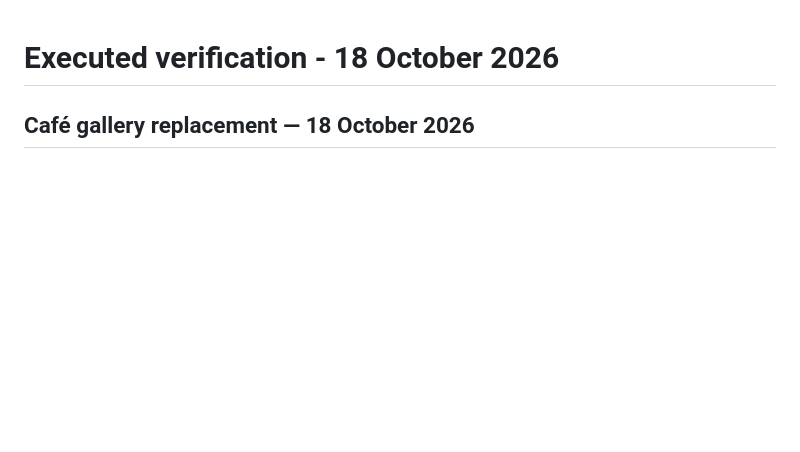
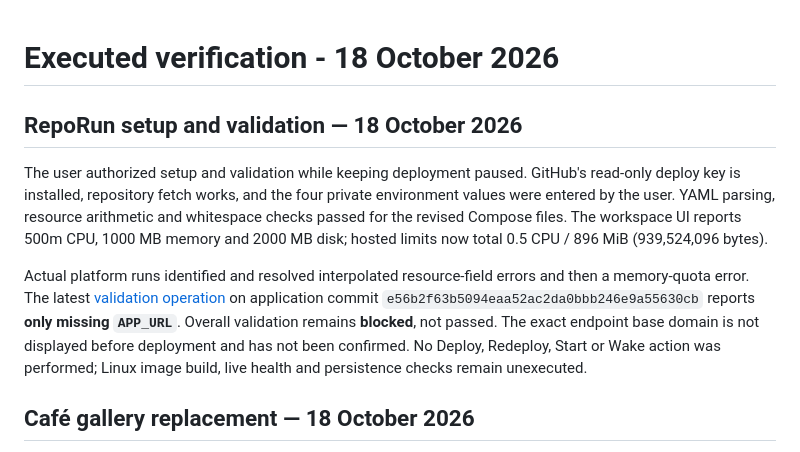
Before and after one commit to viktordukoski/fitness-factory-team39, a Markdown page: docs/TESTING.md, the part around the change. GitHub-like rendering; blank space fills up the shorter version.

Commit message:
Record RepoRun setup and the remaining application URL blocker

```diff
--- a/docs/TESTING.md
+++ b/docs/TESTING.md
@@ -1,4 +1,10 @@
 # Executed verification - 18 October 2026
+
+## RepoRun setup and validation — 18 October 2026
+
+The user authorized setup and validation while keeping deployment paused. GitHub's read-only deploy key is installed, repository fetch works, and the four private environment values were entered by the user. YAML parsing, resource arithmetic and whitespace checks passed for the revised Compose files. The workspace UI reports 500m CPU, 1000 MB memory and 2000 MB disk; hosted limits now total 0.5 CPU / 896 MiB (939,524,096 bytes).
+
+Actual platform runs identified and resolved interpolated resource-field errors and then a memory-quota error. The latest [validation operation](https://reporun.finki.net.mk/operations/op_01M588JK6P1EEXX4X35N3EH7PH) on application commit `e56b2f63b5094eaa52ac2da0bbb246e9a55630cb` reports **only missing `APP_URL`**. Overall validation remains **blocked**, not passed. The exact endpoint base domain is not displayed before deployment and has not been confirmed. No Deploy, Redeploy, Start or Wake action was performed; Linux image build, live health and persistence checks remain unexecuted.
 
 ## Café gallery replacement — 18 October 2026
 
```
Also changed, not shown: docs/DEPLOYMENT.md (+2 -2 lines), docs/REQUIREMENTS.md (+2 -0 lines).
